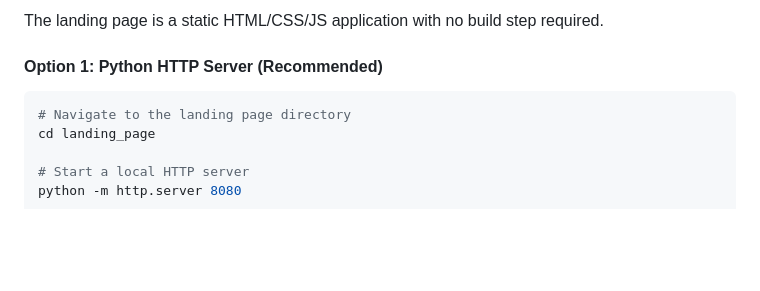
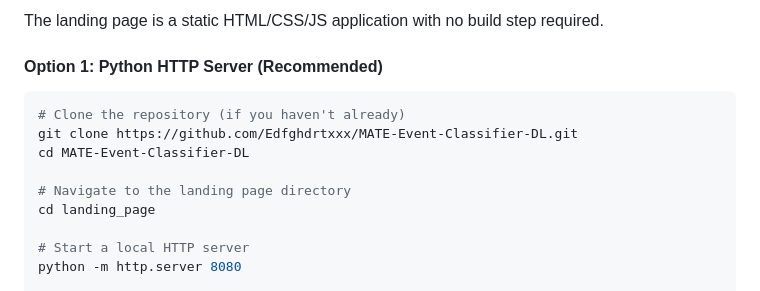
Before and after one commit to Edfghdrtxxx/MATE-Event-Classifier-DL, a Markdown page: README.md, the part around the change. Rendered like a GitHub page; blank space fills up the shorter version.

Commit message:
docs: Add clone instructions to Visual Deployment section

````diff
--- a/README.md
+++ b/README.md
@@ -61,6 +61,10 @@ The landing page is a static HTML/CSS/JS application with no build step required
 #### Option 1: Python HTTP Server (Recommended)
 
 ```bash
+# Clone the repository (if you haven't already)
+git clone https://github.com/Edfghdrtxxx/MATE-Event-Classifier-DL.git
+cd MATE-Event-Classifier-DL
+
 # Navigate to the landing page directory
 cd landing_page
 
````
